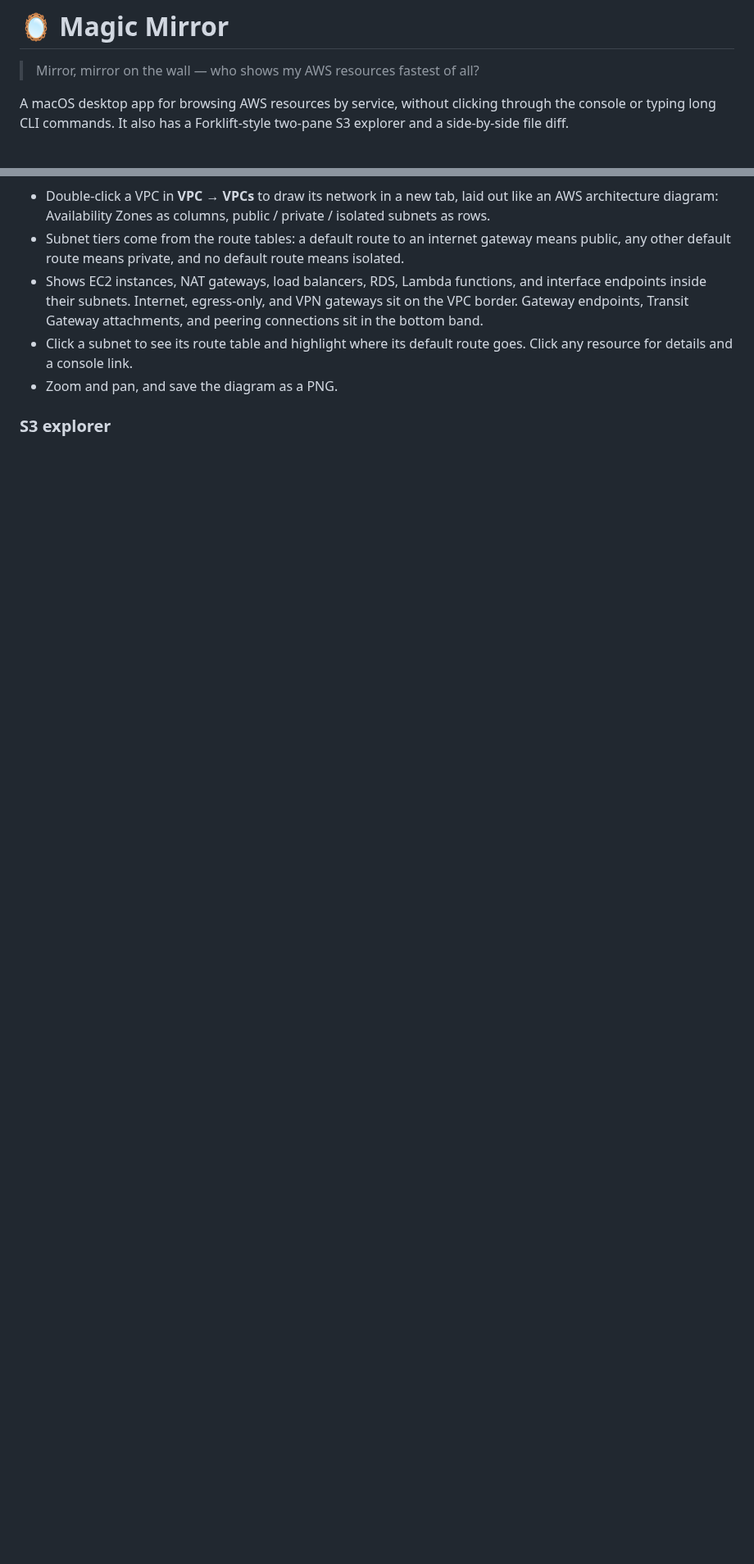
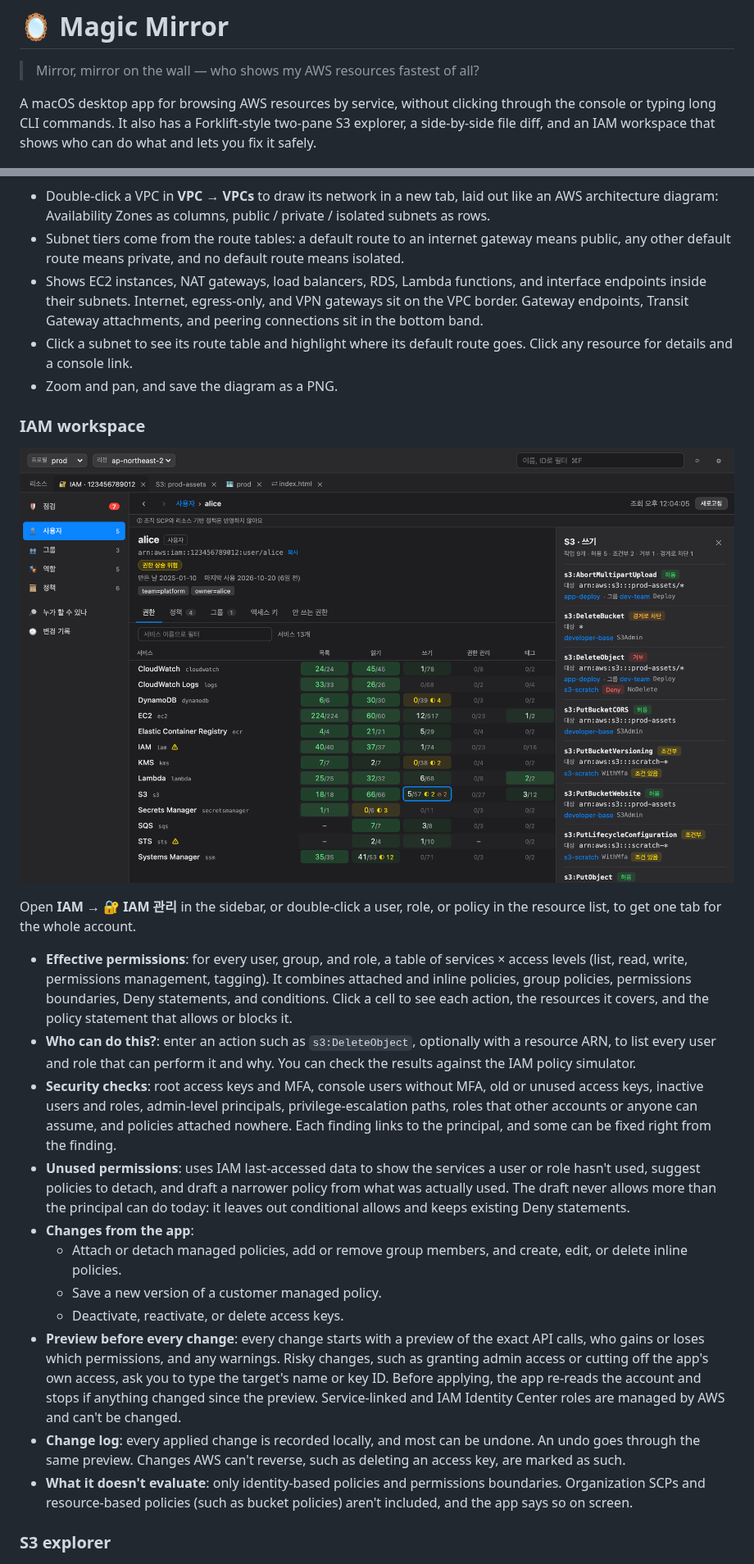
Before and after one commit to final-lee/magic-mirror, a Markdown page: README.md, 2 parts joined by grey strips. Shown at 82% size. Drawn GitHub-style; pictures changed too: docs/screenshots/iam.png (added); blank space fills up the shorter version.

Commit message:
docs: IAM workspace demo data, screenshot and README section
Co-Authored-By: Claude Opus 5.5 <noreply@anthropic.com>

```diff
--- a/README.md
+++ b/README.md
@@ -2,7 +2,7 @@
 
 > Mirror, mirror on the wall — who shows my AWS resources fastest of all?
 
-A macOS desktop app for browsing AWS resources by service, without clicking through the console or typing long CLI commands. It also has a Forklift-style two-pane S3 explorer and a side-by-side file diff.
+A macOS desktop app for browsing AWS resources by service, without clicking through the console or typing long CLI commands. It also has a Forklift-style two-pane S3 explorer, a side-by-side file diff, and an IAM workspace that shows who can do what and lets you fix it safely.
 
 ![Resource browser](docs/screenshots/resources.png)
 
@@ -24,6 +24,23 @@ A macOS desktop app for browsing AWS resources by service, without clicking thro
 - Shows EC2 instances, NAT gateways, load balancers, RDS, Lambda functions, and interface endpoints inside their subnets. Internet, egress-only, and VPN gateways sit on the VPC border. Gateway endpoints, Transit Gateway attachments, and peering connections sit in the bottom band.
 - Click a subnet to see its route table and highlight where its default route goes. Click any resource for details and a console link.
 - Zoom and pan, and save the diagram as a PNG.
+
+### IAM workspace
+![IAM workspace](docs/screenshots/iam.png)
+
+Open **IAM → 🔐 IAM 관리** in the sidebar, or double-click a user, role, or policy in the resource list, to get one tab for the whole account.
+
+- **Effective permissions**: for every user, group, and role, a table of services × access levels (list, read, write, permissions management, tagging). It combines attached and inline policies, group policies, permissions boundaries, Deny statements, and conditions. Click a cell to see each action, the resources it covers, and the policy statement that allows or blocks it.
+- **Who can do this?**: enter an action such as `s3:DeleteObject`, optionally with a resource ARN, to list every user and role that can perform it and why. You can check the results against the IAM policy simulator.
+- **Security checks**: root access keys and MFA, console users without MFA, old or unused access keys, inactive users and roles, admin-level principals, privilege-escalation paths, roles that other accounts or anyone can assume, and policies attached nowhere. Each finding links to the principal, and some can be fixed right from the finding.
+- **Unused permissions**: uses IAM last-accessed data to show the services a user or role hasn't used, suggest policies to detach, and draft a narrower policy from what was actually used. The draft never allows more than the principal can do today: it leaves out conditional allows and keeps existing Deny statements.
+- **Changes from the app**:
+  - Attach or detach managed policies, add or remove group members, and create, edit, or delete inline policies.
+  - Save a new version of a customer managed policy.
+  - Deactivate, reactivate, or delete access keys.
+- **Preview before every change**: every change starts with a preview of the exact API calls, who gains or loses which permissions, and any warnings. Risky changes, such as granting admin access or cutting off the app's own access, ask you to type the target's name or key ID. Before applying, the app re-reads the account and stops if anything changed since the preview. Service-linked and IAM Identity Center roles are managed by AWS and can't be changed.
+- **Change log**: every applied change is recorded locally, and most can be undone. An undo goes through the same preview. Changes AWS can't reverse, such as deleting an access key, are marked as such.
+- **What it doesn't evaluate**: only identity-based policies and permissions boundaries. Organization SCPs and resource-based policies (such as bucket policies) aren't included, and the app says so on screen.
 
 ### S3 explorer
 ![S3 explorer](docs/screenshots/explorer.png)
```
Also changed, not shown: other parts of README.md (+13 -0 lines), 3 other files.
